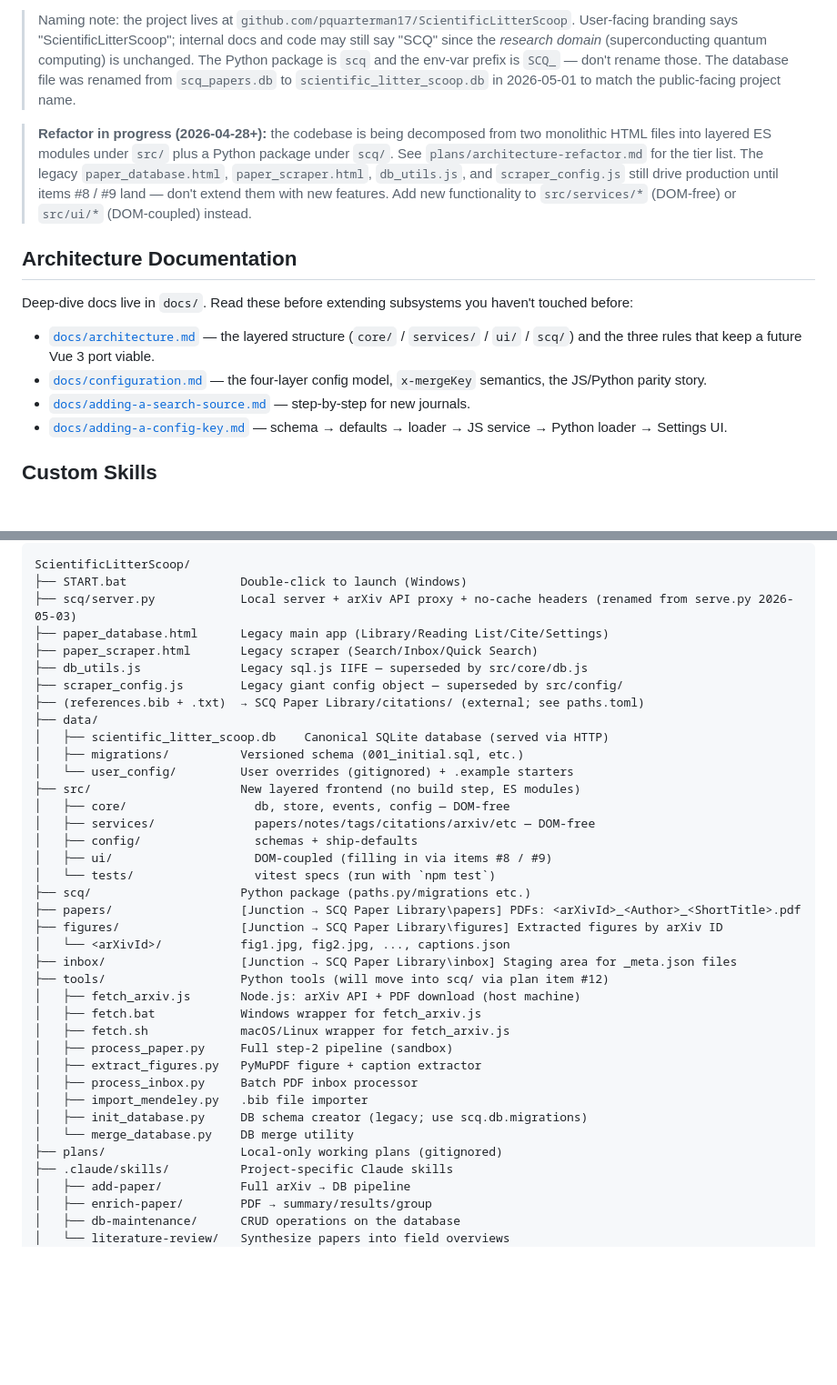
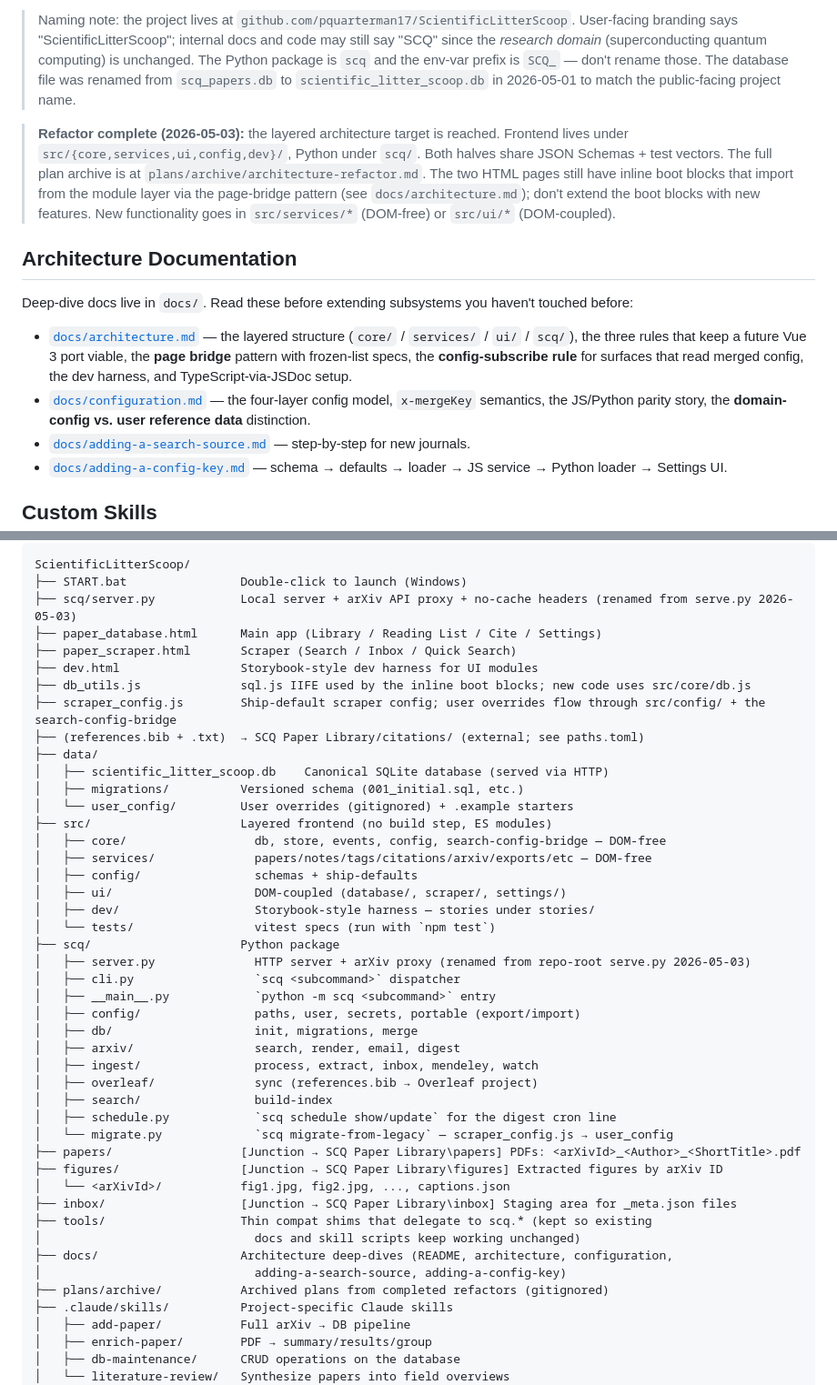
Before and after one commit to pquarterman17/arXivPoopScooper, a Markdown page: CLAUDE.md, 2 parts joined by grey strips. Shown at 91% size. Drawn GitHub-style; blank space fills up the shorter version.

```diff
--- a/CLAUDE.md
+++ b/CLAUDE.md
@@ -4,20 +4,21 @@ This is a scientific literature management system for superconducting quantum co
 
 > Naming note: the project lives at `github.com/pquarterman17/ScientificLitterScoop`. User-facing branding says "ScientificLitterScoop"; internal docs and code may still say "SCQ" since the *research domain* (superconducting quantum computing) is unchanged. The Python package is `scq` and the env-var prefix is `SCQ_` — don't rename those. The database file was renamed from `scq_papers.db` to `scientific_litter_scoop.db` in 2026-05-01 to match the public-facing project name.
 
-> **Refactor in progress (2026-04-28+):** the codebase is being decomposed
-> from two monolithic HTML files into layered ES modules under `src/` plus a
-> Python package under `scq/`. See `plans/architecture-refactor.md` for the
-> tier list. The legacy `paper_database.html`, `paper_scraper.html`,
-> `db_utils.js`, and `scraper_config.js` still drive production until items
-> #8 / #9 land — don't extend them with new features. Add new functionality
-> to `src/services/*` (DOM-free) or `src/ui/*` (DOM-coupled) instead.
+> **Refactor complete (2026-05-03):** the layered architecture target
+> is reached. Frontend lives under `src/{core,services,ui,config,dev}/`,
+> Python under `scq/`. Both halves share JSON Schemas + test vectors.
+> The full plan archive is at `plans/archive/architecture-refactor.md`.
+> The two HTML pages still have inline boot blocks that import from the
+> module layer via the page-bridge pattern (see `docs/architecture.md`);
+> don't extend the boot blocks with new features. New functionality goes
+> in `src/services/*` (DOM-free) or `src/ui/*` (DOM-coupled).
 
 ## Architecture Documentation
 
 Deep-dive docs live in `docs/`. Read these before extending subsystems you haven't touched before:
 
-- [`docs/architecture.md`](docs/architecture.md) — the layered structure (`core/` / `services/` / `ui/` / `scq/`) and the three rules that keep a future Vue 3 port viable.
-- [`docs/configuration.md`](docs/configuration.md) — the four-layer config model, `x-mergeKey` semantics, the JS/Python parity story.
+- [`docs/architecture.md`](docs/architecture.md) — the layered structure (`core/` / `services/` / `ui/` / `scq/`), the three rules that keep a future Vue 3 port viable, the **page bridge** pattern with frozen-list specs, the **config-subscribe rule** for surfaces that read merged config, the dev harness, and TypeScript-via-JSDoc setup.
+- [`docs/configuration.md`](docs/configuration.md) — the four-layer config model, `x-mergeKey` semantics, the JS/Python parity story, the **domain-config vs. user reference data** distinction.
 - [`docs/adding-a-search-source.md`](docs/adding-a-search-source.md) — step-by-step for new journals.
 - [`docs/adding-a-config-key.md`](docs/adding-a-config-key.md) — schema → defaults → loader → JS service → Python loader → Settings UI.
 
@@ -113,37 +116,44 @@ mount). On macOS the equivalents live under
 ScientificLitterScoop/
 ├── START.bat                Double-click to launch (Windows)
 ├── scq/server.py            Local server + arXiv API proxy + no-cache headers (renamed from serve.py 2026-05-03)
-├── paper_database.html      Legacy main app (Library/Reading List/Cite/Settings)
-├── paper_scraper.html       Legacy scraper (Search/Inbox/Quick Search)
-├── db_utils.js              Legacy sql.js IIFE — superseded by src/core/db.js
-├── scraper_config.js        Legacy giant config object — superseded by src/config/
+├── paper_database.html      Main app (Library / Reading List / Cite / Settings)
+├── paper_scraper.html       Scraper (Search / Inbox / Quick Search)
+├── dev.html                 Storybook-style dev harness for UI modules
+├── db_utils.js              sql.js IIFE used by the inline boot blocks; new code uses src/core/db.js
+├── scraper_config.js        Ship-default scraper config; user overrides flow through src/config/ + the search-config-bridge
 ├── (references.bib + .txt)  → SCQ Paper Library/citations/ (external; see paths.toml)
 ├── data/
 │   ├── scientific_litter_scoop.db    Canonical SQLite database (served via HTTP)
 │   ├── migrations/          Versioned schema (001_initial.sql, etc.)
 │   └── user_config/         User overrides (gitignored) + .example starters
-├── src/                     New layered frontend (no build step, ES modules)
-│   ├── core/                  db, store, events, config — DOM-free
-│   ├── services/              papers/notes/tags/citations/arxiv/etc — DOM-free
+├── src/                     Layered frontend (no build step, ES modules)
+│   ├── core/                  db, store, events, config, search-config-bridge — DOM-free
+│   ├── services/              papers/notes/tags/citations/arxiv/exports/etc — DOM-free
 │   ├── config/                schemas + ship-defaults
-│   ├── ui/                    DOM-coupled (filling in via items #8 / #9)
+│   ├── ui/                    DOM-coupled (database/, scraper/, settings/)
+│   ├── dev/                   Storybook-style harness — stories under stories/
 │   └── tests/                 vitest specs (run with `npm test`)
-├── scq/                     Python package (paths.py/migrations etc.)
+├── scq/                     Python package
+│   ├── server.py              HTTP server + arXiv proxy (renamed from repo-root serve.py 2026-05-03)
+│   ├── cli.py                 `scq <subcommand>` dispatcher
+│   ├── __main__.py            `python -m scq <subcommand>` entry
+│   ├── config/                paths, user, secrets, portable (export/import)
+│   ├── db/                    init, migrations, merge
+│   ├── arxiv/                 search, render, email, digest
+│   ├── ingest/                process, extract, inbox, mendeley, watch
+│   ├── overleaf/              sync (references.bib → Overleaf project)
+│   ├── search/                build-index
+│   ├── schedule.py            `scq schedule show/update` for the digest cron line
+│   └── migrate.py             `scq migrate-from-legacy` — scraper_config.js → user_config
 ├── papers/                  [Junction → SCQ Paper Library\papers] PDFs: <arXivId>_<Author>_<ShortTitle>.pdf
 ├── figures/                 [Junction → SCQ Paper Library\figures] Extracted figures by arXiv ID
 │   └── <arXivId>/           fig1.jpg, fig2.jpg, ..., captions.json
 ├── inbox/                   [Junction → SCQ Paper Library\inbox] Staging area for _meta.json files
-├── tools/                   Python tools (will move into scq/ via plan item #12)
-│   ├── fetch_arxiv.js       Node.js: arXiv API + PDF download (host machine)
-│   ├── fetch.bat            Windows wrapper for fetch_arxiv.js
-│   ├── fetch.sh             macOS/Linux wrapper for fetch_arxiv.js
-│   ├── process_paper.py     Full step-2 pipeline (sandbox)
-│   ├── extract_figures.py   PyMuPDF figure + caption extractor
-│   ├── process_inbox.py     Batch PDF inbox processor
-│   ├── import_mendeley.py   .bib file importer
-│   ├── init_database.py     DB schema creator (legacy; use scq.db.migrations)
-│   └── merge_database.py    DB merge utility
-├── plans/                   Local-only working plans (gitignored)
+├── tools/                   Thin compat shims that delegate to scq.* (kept so existing
+│                              docs and skill scripts keep working unchanged)
+├── docs/                    Architecture deep-dives (README, architecture, configuration,
+│                              adding-a-search-source, adding-a-config-key)
+├── plans/archive/           Archived plans from completed refactors (gitignored)
 ├── .claude/skills/          Project-specific Claude skills
 │   ├── add-paper/           Full arXiv → DB pipeline
 │   ├── enrich-paper/        PDF → summary/results/group
```
Also changed, not shown: other parts of CLAUDE.md (+4 -2 lines), FEATURES.md (+31 -11 lines), README.md (+26 -13 lines).
